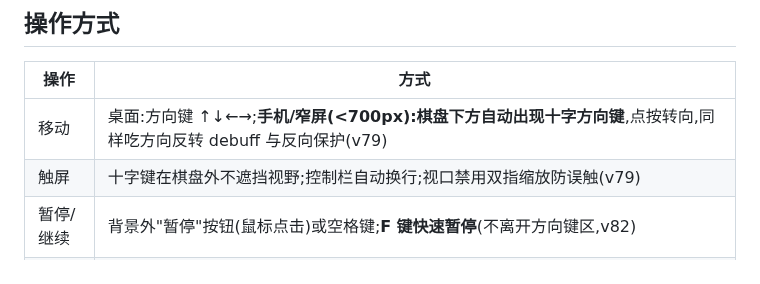
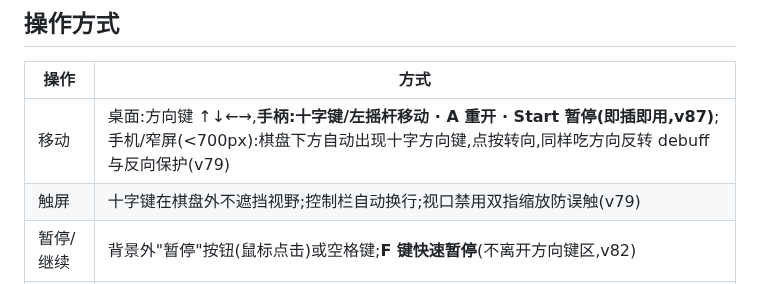
Before and after one commit to zzj2004/pseudo3d-snake, a Markdown page: README.md, the part around the change. Rendered like a GitHub page.

Commit message:
v87补: README移动行补手柄

```diff
--- a/README.md
+++ b/README.md
@@ -12,7 +12,7 @@
 
 | 操作 | 方式 |
 | --- | --- |
-| 移动 | 桌面:方向键 ↑↓←→;**手机/窄屏(<700px):棋盘下方自动出现十字方向键**,点按转向,同样吃方向反转 debuff 与反向保护(v79) |
+| 移动 | 桌面:方向键 ↑↓←→,**手柄:十字键/左摇杆移动 · A 重开 · Start 暂停(即插即用,v87)**;手机/窄屏(<700px):棋盘下方自动出现十字方向键,点按转向,同样吃方向反转 debuff 与反向保护(v79) |
 | 触屏 | 十字键在棋盘外不遮挡视野;控制栏自动换行;视口禁用双指缩放防误触(v79) |
 | 暂停/继续 | 背景外"暂停"按钮(鼠标点击)或空格键;**F 键快速暂停**(不离开方向键区,v82) |
 | 重开 | "重新开始"按钮;结算/通关后**按 R 秒重开**(不离开键盘,v83) |
```
